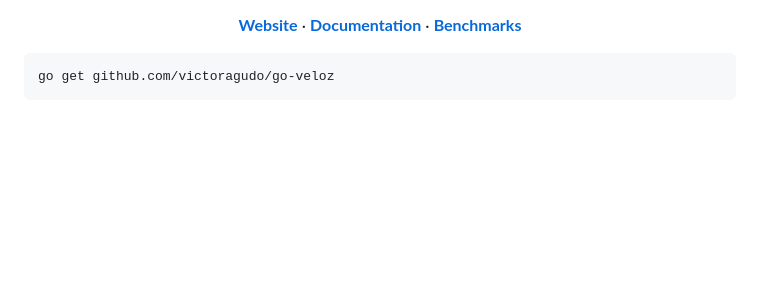
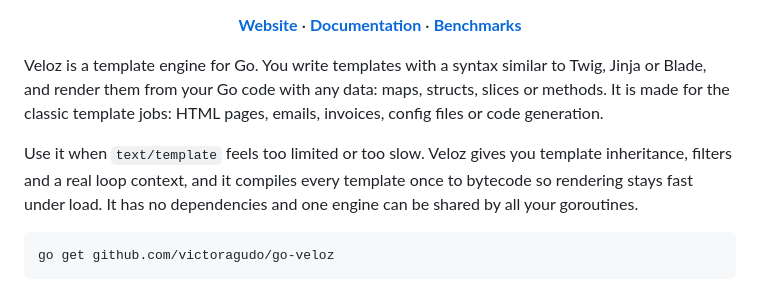
Before and after one commit to victoragudo/go-veloz, a Markdown page: README.md, the part around the change. Rendered like a GitHub page; blank space fills up the shorter version.

Commit message:
Add a short project introduction to the README

````diff
--- a/README.md
+++ b/README.md
@@ -12,6 +12,10 @@
   <b><a href="https://victoragudo.github.io/go-veloz/docs.html">Documentation</a></b> ·
   <b><a href="#built-for-speed">Benchmarks</a></b>
 </p>
+
+Veloz is a template engine for Go. You write templates with a syntax similar to Twig, Jinja or Blade, and render them from your Go code with any data: maps, structs, slices or methods. It is made for the classic template jobs: HTML pages, emails, invoices, config files or code generation.
+
+Use it when `text/template` feels too limited or too slow. Veloz gives you template inheritance, filters and a real loop context, and it compiles every template once to bytecode so rendering stays fast under load. It has no dependencies and one engine can be shared by all your goroutines.
 
 ```
 go get github.com/victoragudo/go-veloz
````
